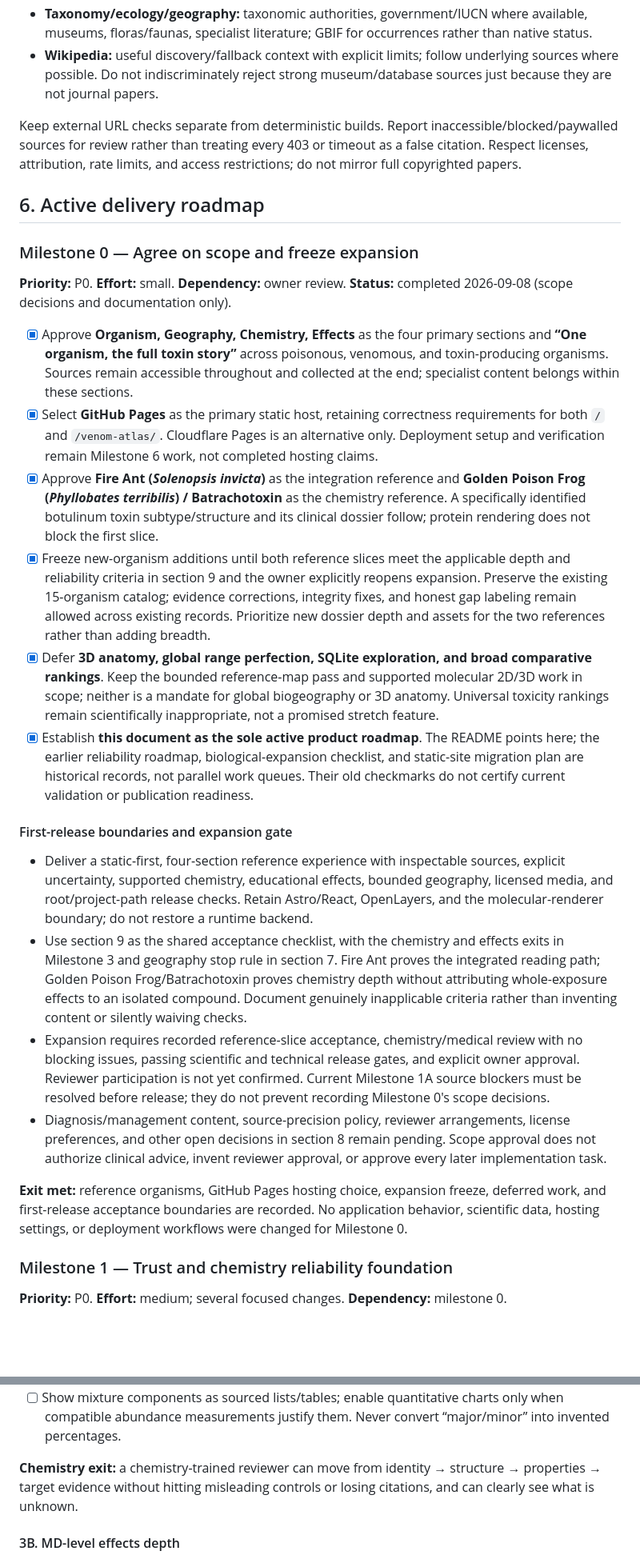
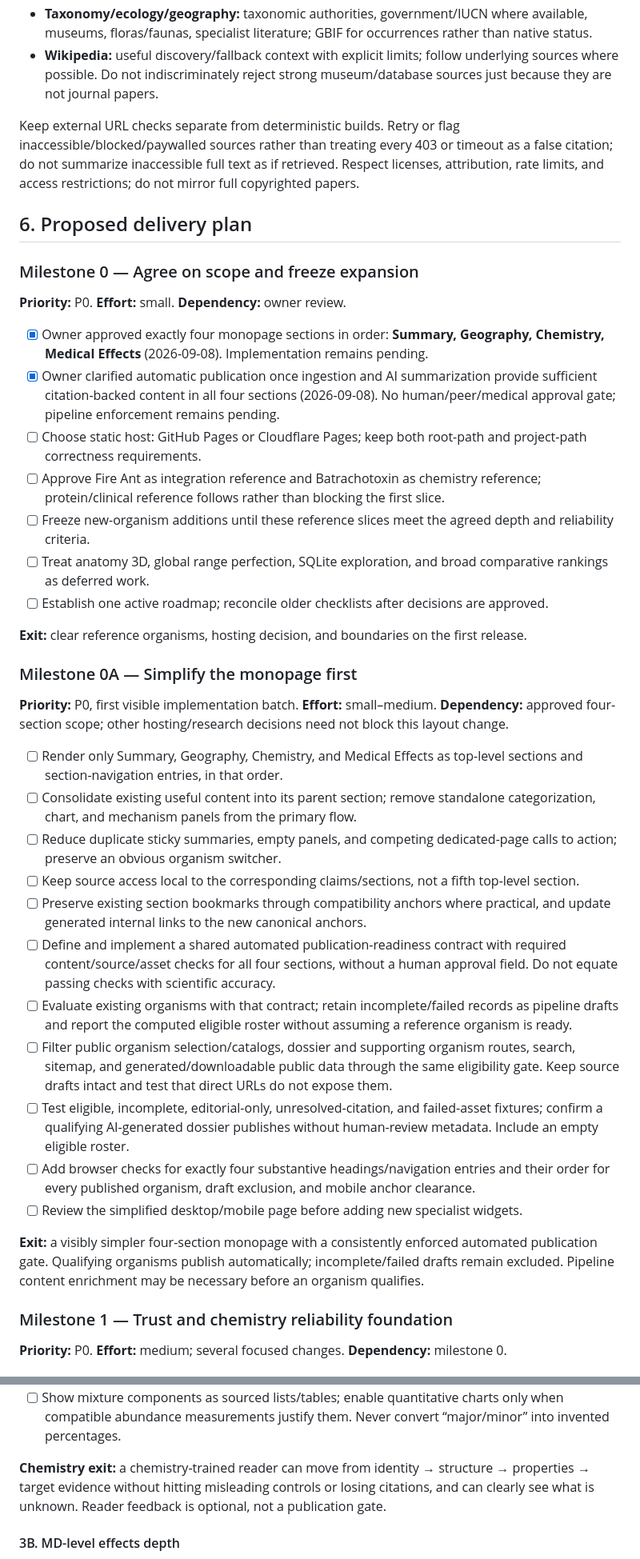
Before and after one commit to chrismac39/venom-atlas, a Markdown page: docs/quality/venomatlas-product-audit-and-action-plan.md, 2 parts joined by grey strips. Shown at 80% size. Rendered like a GitHub page; blank space fills up the shorter version.

Commit message:
limiting scope of monopage

```diff
--- a/docs/quality/venomatlas-product-audit-and-action-plan.md
+++ b/docs/quality/venomatlas-product-audit-and-action-plan.md
@@ -272,29 +296,41 @@ Do not automatically stamp inherited evidence as claim-level verification. Do no
 - **Taxonomy/ecology/geography:** taxonomic authorities, government/IUCN where available, museums, floras/faunas, specialist literature; GBIF for occurrences rather than native status.
 - **Wikipedia:** useful discovery/fallback context with explicit limits; follow underlying sources where possible. Do not indiscriminately reject strong museum/database sources just because they are not journal papers.
 
-Keep external URL checks separate from deterministic builds. Report inaccessible/blocked/paywalled sources for review rather than treating every 403 or timeout as a false citation. Respect licenses, attribution, rate limits, and access restrictions; do not mirror full copyrighted papers.
+Keep external URL checks separate from deterministic builds. Retry or flag inaccessible/blocked/paywalled sources rather than treating every 403 or timeout as a false citation; do not summarize inaccessible full text as if retrieved. Respect licenses, attribution, rate limits, and access restrictions; do not mirror full copyrighted papers.
 
-## 6. Active delivery roadmap
+## 6. Proposed delivery plan
 
 ### Milestone 0 — Agree on scope and freeze expansion
 
-**Priority:** P0. **Effort:** small. **Dependency:** owner review. **Status:** completed 2026-09-08 (scope decisions and documentation only).
+**Priority:** P0. **Effort:** small. **Dependency:** owner review.
 
-- [x] Approve **Organism, Geography, Chemistry, Effects** as the four primary sections and **“One organism, the full toxin story”** across poisonous, venomous, and toxin-producing organisms. Sources remain accessible throughout and collected at the end; specialist content belongs within these sections.
-- [x] Select **GitHub Pages** as the primary static host, retaining correctness requirements for both `/` and `/venom-atlas/`. Cloudflare Pages is an alternative only. Deployment setup and verification remain Milestone 6 work, not completed hosting claims.
-- [x] Approve **Fire Ant (*Solenopsis invicta*)** as the integration reference and **Golden Poison Frog (*Phyllobates terribilis*) / Batrachotoxin** as the chemistry reference. A specifically identified botulinum toxin subtype/structure and its clinical dossier follow; protein rendering does not block the first slice.
-- [x] Freeze new-organism additions until both reference slices meet the applicable depth and reliability criteria in section 9 and the owner explicitly reopens expansion. Preserve the existing 15-organism catalog; evidence corrections, integrity fixes, and honest gap labeling remain allowed across existing records. Prioritize new dossier depth and assets for the two references rather than adding breadth.
-- [x] Defer **3D anatomy, global range perfection, SQLite exploration, and broad comparative rankings**. Keep the bounded reference-map pass and supported molecular 2D/3D work in scope; neither is a mandate for global biogeography or 3D anatomy. Universal toxicity rankings remain scientifically inappropriate, not a promised stretch feature.
-- [x] Establish **this document as the sole active product roadmap**. The README points here; the earlier reliability roadmap, biological-expansion checklist, and static-site migration plan are historical records, not parallel work queues. Their old checkmarks do not certify current validation or publication readiness.
+- [x] Owner approved exactly four monopage sections in order: **Summary, Geography, Chemistry, Medical Effects** (2026-09-08). Implementation remains pending.
+- [x] Owner clarified automatic publication once ingestion and AI summarization provide sufficient citation-backed content in all four sections (2026-09-08). No human/peer/medical approval gate; pipeline enforcement remains pending.
+- [ ] Choose static host: GitHub Pages or Cloudflare Pages; keep both root-path and project-path correctness requirements.
+- [ ] Approve Fire Ant as integration reference and Batrachotoxin as chemistry reference; protein/clinical reference follows rather than blocking the first slice.
+- [ ] Freeze new-organism additions until these reference slices meet the agreed depth and reliability criteria.
+- [ ] Treat anatomy 3D, global range perfection, SQLite exploration, and broad comparative rankings as deferred work.
+- [ ] Establish one active roadmap; reconcile older checklists after decisions are approved.
 
-#### First-release boundaries and expansion gate
+**Exit:** clear reference organisms, hosting decision, and boundaries on the first release.
 
-- Deliver a static-first, four-section reference experience with inspectable sources, explicit uncertainty, supported chemistry, educational effects, bounded geography, licensed media, and root/project-path release checks. Retain Astro/React, OpenLayers, and the molecular-renderer boundary; do not restore a runtime backend.
-- Use section 9 as the shared acceptance checklist, with the chemistry and effects exits in Milestone 3 and geography stop rule in section 7. Fire Ant proves the integrated reading path; Golden Poison Frog/Batrachotoxin proves chemistry depth without attributing whole-exposure effects to an isolated compound. Document genuinely inapplicable criteria rather than inventing content or silently waiving checks.
-- Expansion requires recorded reference-slice acceptance, chemistry/medical review with no blocking issues, passing scientific and technical release gates, and explicit owner approval. Reviewer participation is not yet confirmed. Current Milestone 1A source blockers must be resolved before release; they do not prevent recording Milestone 0's scope decisions.
-- Diagnosis/management content, source-precision policy, reviewer arrangements, license preferences, and other open decisions in section 8 remain pending. Scope approval does not authorize clinical advice, invent reviewer approval, or approve every later implementation task.
+### Milestone 0A — Simplify the monopage first
 
-**Exit met:** reference organisms, GitHub Pages hosting choice, expansion freeze, deferred work, and first-release acceptance boundaries are recorded. No application behavior, scientific data, hosting settings, or deployment workflows were changed for Milestone 0.
+**Priority:** P0, first visible implementation batch. **Effort:** small–medium. **Dependency:** approved four-section scope; other hosting/research decisions need not block this layout change.
+
+- [ ] Render only Summary, Geography, Chemistry, and Medical Effects as top-level sections and section-navigation entries, in that order.
+- [ ] Consolidate existing useful content into its parent section; remove standalone categorization, chart, and mechanism panels from the primary flow.
+- [ ] Reduce duplicate sticky summaries, empty panels, and competing dedicated-page calls to action; preserve an obvious organism switcher.
+- [ ] Keep source access local to the corresponding claims/sections, not a fifth top-level section.
+- [ ] Preserve existing section bookmarks through compatibility anchors where practical, and update generated internal links to the new canonical anchors.
+- [ ] Define and implement a shared automated publication-readiness contract with required content/source/asset checks for all four sections, without a human approval field. Do not equate passing checks with scientific accuracy.
+- [ ] Evaluate existing organisms with that contract; retain incomplete/failed records as pipeline drafts and report the computed eligible roster without assuming a reference organism is ready.
+- [ ] Filter public organism selection/catalogs, dossier and supporting organism routes, search, sitemap, and generated/downloadable public data through the same eligibility gate. Keep source drafts intact and test that direct URLs do not expose them.
+- [ ] Test eligible, incomplete, editorial-only, unresolved-citation, and failed-asset fixtures; confirm a qualifying AI-generated dossier publishes without human-review metadata. Include an empty eligible roster.
+- [ ] Add browser checks for exactly four substantive headings/navigation entries and their order for every published organism, draft exclusion, and mobile anchor clearance.
+- [ ] Review the simplified desktop/mobile page before adding new specialist widgets.
+
+**Exit:** a visibly simpler four-section monopage with a consistently enforced automated publication gate. Qualifying organisms publish automatically; incomplete/failed drafts remain excluded. Pipeline content enrichment may be necessary before an organism qualifies.
 
 ### Milestone 1 — Trust and chemistry reliability foundation
 
@@ -375,7 +408,7 @@ Keep external URL checks separate from deterministic builds. Report inaccessible
 - [ ] Require provenance and biological relevance for toxin-target complexes; not every toxin needs a bound experimental structure.
 - [ ] Show mixture components as sourced lists/tables; enable quantitative charts only when compatible abundance measurements justify them. Never convert “major/minor” into invented percentages.
 
-**Chemistry exit:** a chemistry-trained reviewer can move from identity → structure → properties → target evidence without hitting misleading controls or losing citations, and can clearly see what is unknown.
+**Chemistry exit:** a chemistry-trained reader can move from identity → structure → properties → target evidence without hitting misleading controls or losing citations, and can clearly see what is unknown. Reader feedback is optional, not a publication gate.
 
 #### 3B. MD-level effects depth
 
```
Also changed, not shown: other parts of docs/quality/venomatlas-product-audit-and-action-plan.md (+88 -63 lines).
